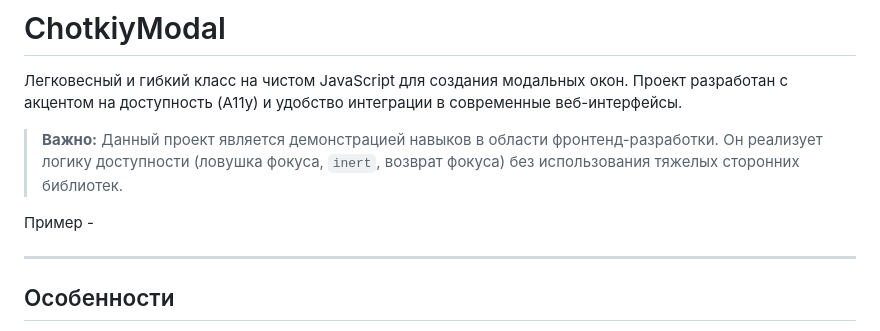
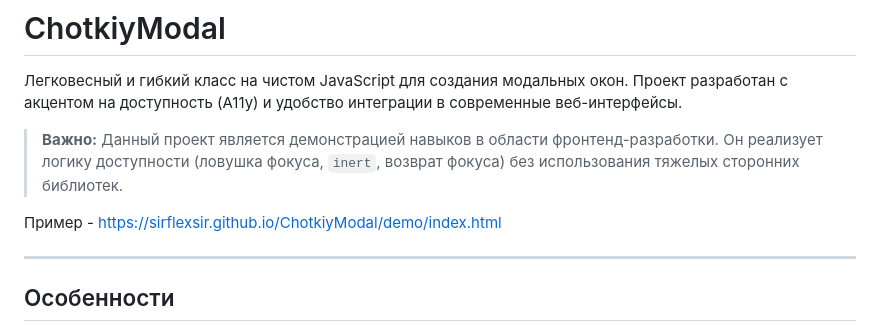
Before and after one commit to sirFlexsir/ChotkiyModal, a Markdown page: README.md, the part around the change. Drawn GitHub-style.

```diff
--- a/README.md
+++ b/README.md
@@ -4,7 +4,7 @@
 
 > **Важно:** Данный проект является демонстрацией навыков в области фронтенд-разработки. Он реализует логику доступности (ловушка фокуса, `inert`, возврат фокуса) без использования тяжелых сторонних библиотек.
 
-Пример -
+Пример - https://sirflexsir.github.io/ChotkiyModal/demo/index.html
 
 ---
 
```
